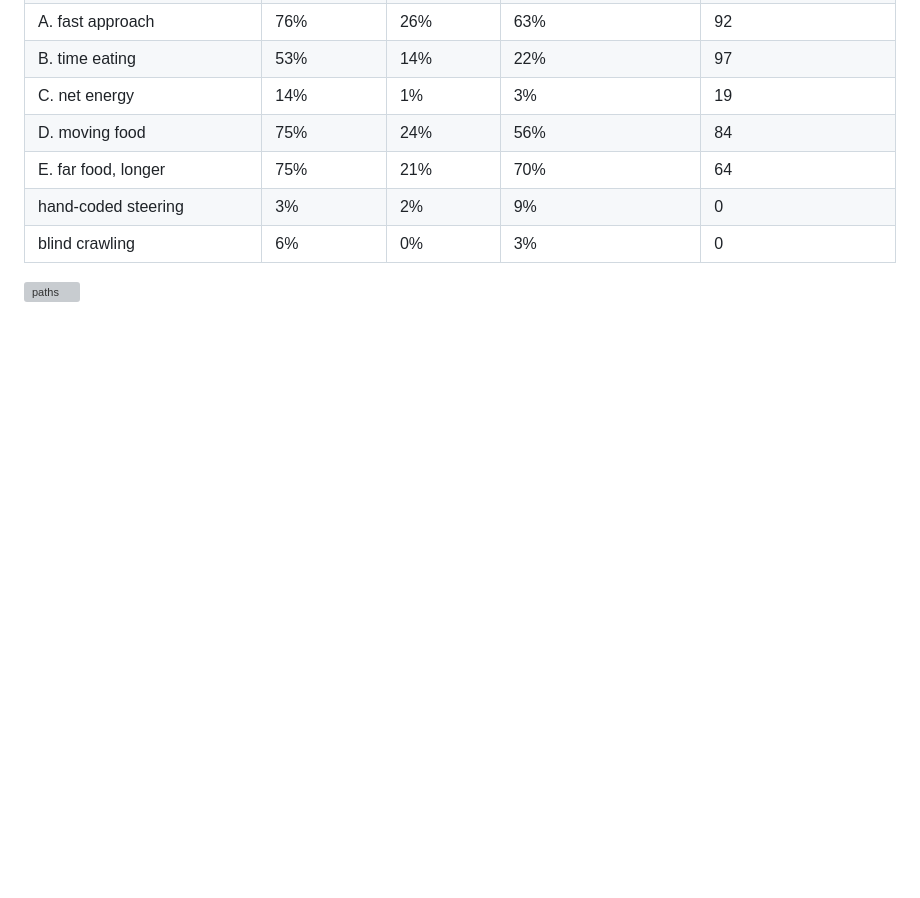
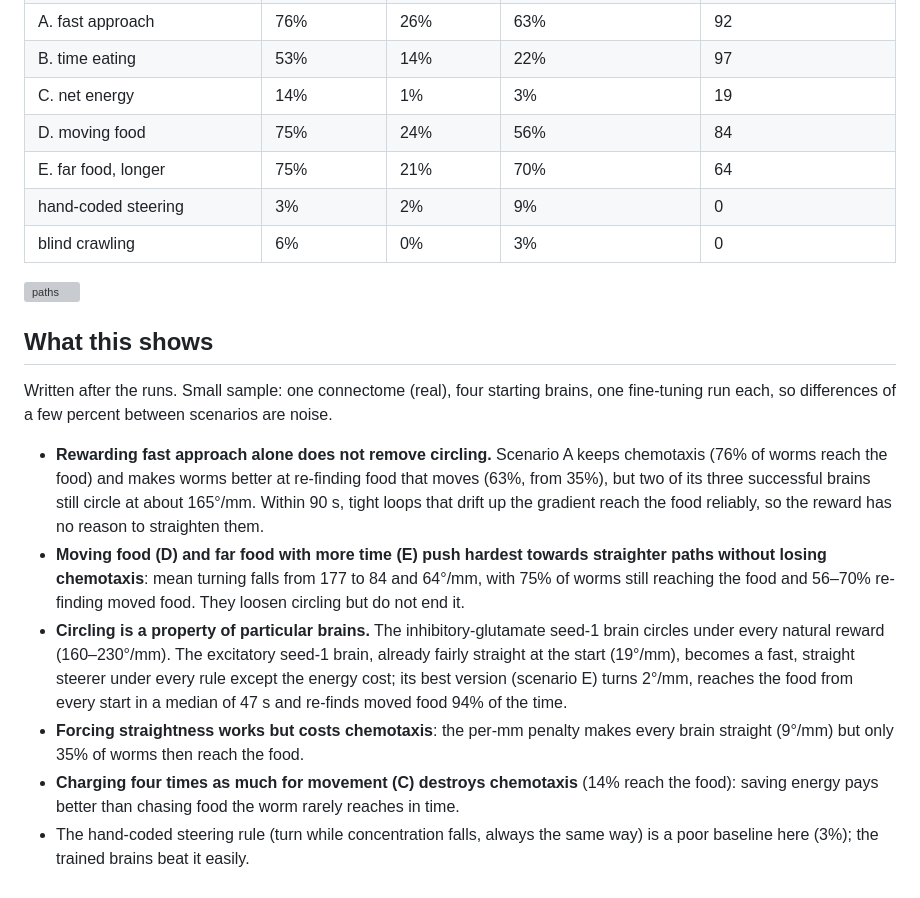
Before and after one commit to alexbaker0/wormbrain, a Markdown page: reports/natural_rewards/REPORT.md, the part around the change. Drawn GitHub-style; blank space fills up the shorter version; grey boxes are pictures that could not be loaded.

Commit message:
Natural-reward study: write-up of the overnight results
Fast approach alone keeps chemotaxis but does not remove circling;
moving food and far food loosen it most while keeping chemotaxis;
circling depends on the starting brain; forcing straightness costs
chemotaxis and a high energy cost destroys it.

Co-Authored-By: Claude Opus 5.5 <noreply@anthropic.com>
Claude-Session: https://claude.ai/code/session_014hVhNRfvdS3L9xvDdFvo3X

```diff
--- a/reports/natural_rewards/REPORT.md
+++ b/reports/natural_rewards/REPORT.md
@@ -50,3 +50,29 @@ Generated by `scripts/compare_natural.py`. Every brain is scored on the same tes
 | blind crawling | 6% | 0% | 3% | 0 |
 
 ![paths](paths.png)
+
+## What this shows
+
+Written after the runs. Small sample: one connectome (real), four starting brains, one
+fine-tuning run each, so differences of a few percent between scenarios are noise.
+
+- **Rewarding fast approach alone does not remove circling.** Scenario A keeps
+  chemotaxis (76% of worms reach the food) and makes worms better at re-finding food
+  that moves (63%, from 35%), but two of its three successful brains still circle at
+  about 165°/mm. Within 90 s, tight loops that drift up the gradient reach the food
+  reliably, so the reward has no reason to straighten them.
+- **Moving food (D) and far food with more time (E) push hardest towards straighter
+  paths without losing chemotaxis**: mean turning falls from 177 to 84 and 64°/mm, with
+  75% of worms still reaching the food and 56–70% re-finding moved food. They loosen
+  circling but do not end it.
+- **Circling is a property of particular brains.** The inhibitory-glutamate seed-1 brain
+  circles under every natural reward (160–230°/mm). The excitatory seed-1 brain, already
+  fairly straight at the start (19°/mm), becomes a fast, straight steerer under every
+  rule except the energy cost; its best version (scenario E) turns 2°/mm, reaches the
+  food from every start in a median of 47 s and re-finds moved food 94% of the time.
+- **Forcing straightness works but costs chemotaxis**: the per-mm penalty makes every
+  brain straight (9°/mm) but only 35% of worms then reach the food.
+- **Charging four times as much for movement (C) destroys chemotaxis** (14% reach the
+  food): saving energy pays better than chasing food the worm rarely reaches in time.
+- The hand-coded steering rule (turn while concentration falls, always the same way)
+  is a poor baseline here (3%); the trained brains beat it easily.
```
Also changed, not shown: README.md (+14 -0 lines).
